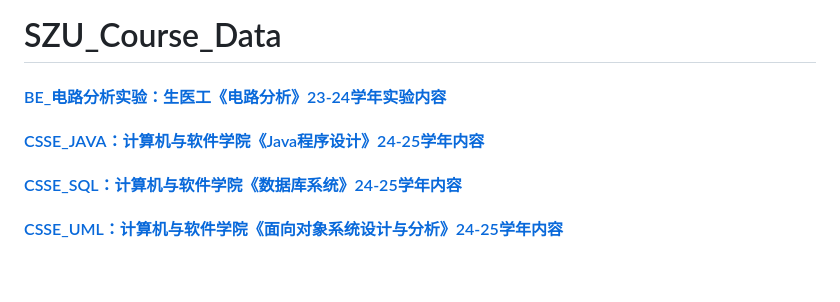
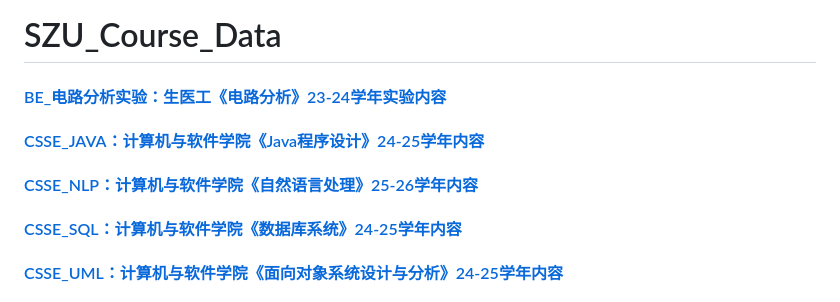
Before and after one commit to O-utIn/SZU_Course, a Markdown page: README.md, the part around the change. GitHub-like rendering; blank space fills up the shorter version.

```diff
--- a/README.md
+++ b/README.md
@@ -2,6 +2,7 @@
 
 #### [BE_电路分析实验：生医工《电路分析》23-24学年实验内容](https://github.com/O-utIn/SZU_Course/tree/main/BE_%E7%94%B5%E8%B7%AF%E5%88%86%E6%9E%90%E5%AE%9E%E9%AA%8C)
 #### [CSSE_JAVA：计算机与软件学院《Java程序设计》24-25学年内容](https://github.com/O-utIn/SZU_Course/tree/main/CSSE_JAVA)
+#### [CSSE_NLP：计算机与软件学院《自然语言处理》25-26学年内容](https://github.com/O-utIn/SZU_Course/tree/a5f8284d85702a7eb2a125a59e06caf91f2d345e/CSSE_NLP)
 #### [CSSE_SQL：计算机与软件学院《数据库系统》24-25学年内容](https://github.com/O-utIn/SZU_Course/tree/main/CSSE_SQL)
 #### [CSSE_UML：计算机与软件学院《面向对象系统设计与分析》24-25学年内容](https://github.com/O-utIn/SZU_Course/tree/main/CSSE_UML)
 #### [CSSE_操作系统：计算机与软件学院《操作系统》24-25学年内容](https://github.com/O-utIn/SZU_Course/tree/aaa5a5e74a8a79225df52e910d6be366b5668edc/CSSE_%E6%93%8D%E4%BD%9C%E7%B3%BB%E7%BB%9F)
```
